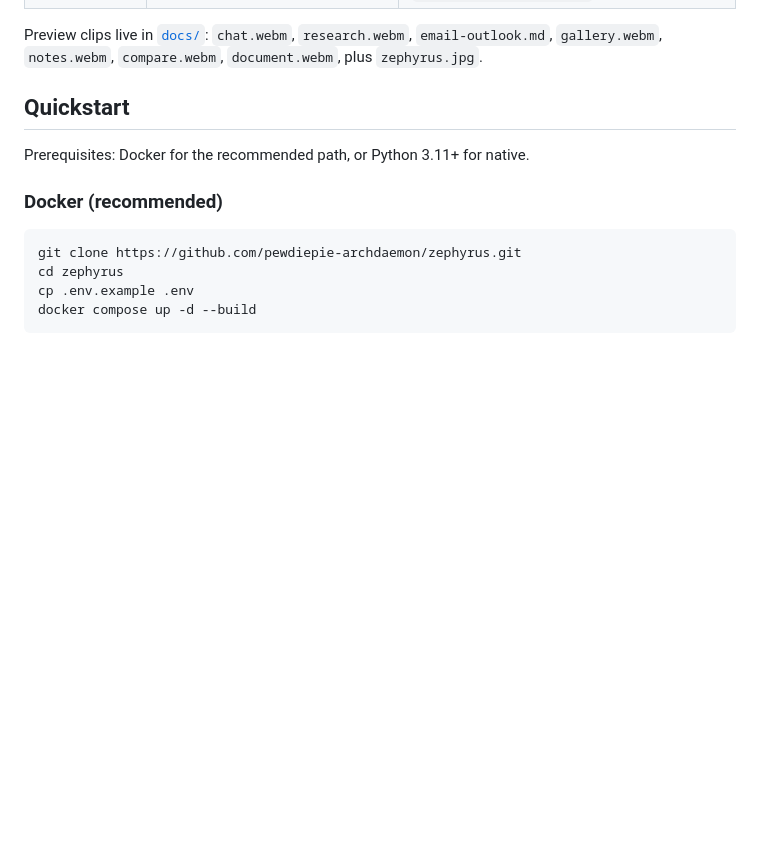
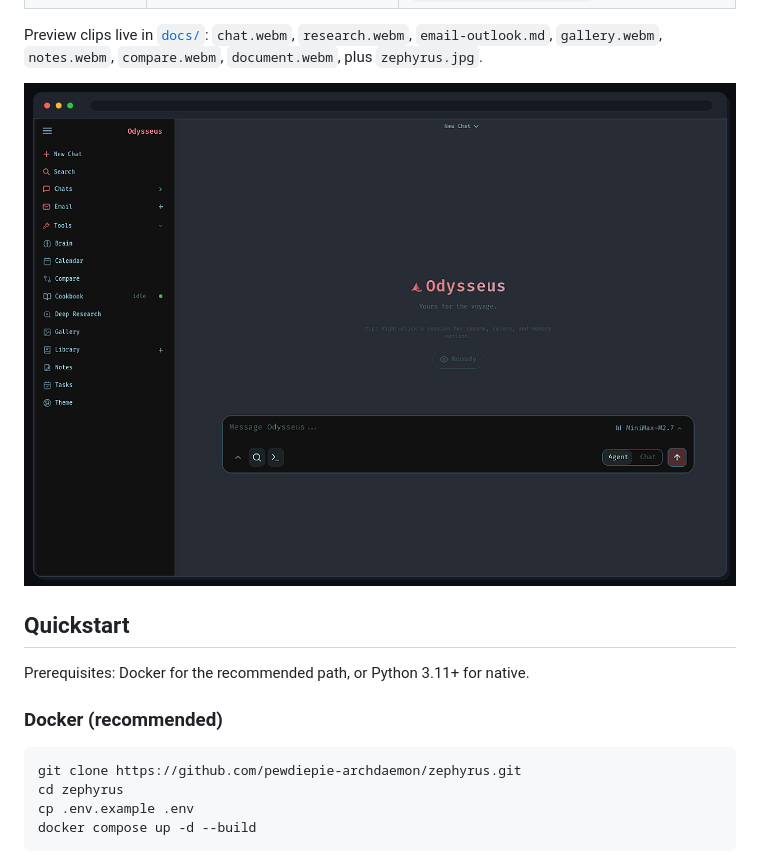
Before and after one commit to yash-dev007/Zephyrus, a Markdown page: README.md, the part around one of its changes. Rendered like a GitHub page; blank space fills up the shorter version.

Commit message:
fix(readme): open with wordmark image, reference browser preview
Satisfies test_readme_opens_with_wordmark_title and clears the two
orphan-image failures in test_docs_no_orphan_images.

```diff
--- a/README.md
+++ b/README.md
@@ -39,6 +41,8 @@ Key properties:
 | System | Backup/restore, vault, prefs, fonts, emoji proxy, workspace, shell | `routes/backup_routes.py`, `routes/vault_routes.py`, `routes/shell_routes.py` |
 
 Preview clips live in [`docs/`](docs): `chat.webm`, `research.webm`, `email-outlook.md`, `gallery.webm`, `notes.webm`, `compare.webm`, `document.webm`, plus `zephyrus.jpg`.
+
+![Zephyrus browser preview](docs/zephyrus-browser.jpg)
 
 ## Quickstart
 
```
Also changed, not shown: other parts of README.md (+2 -0 lines).
